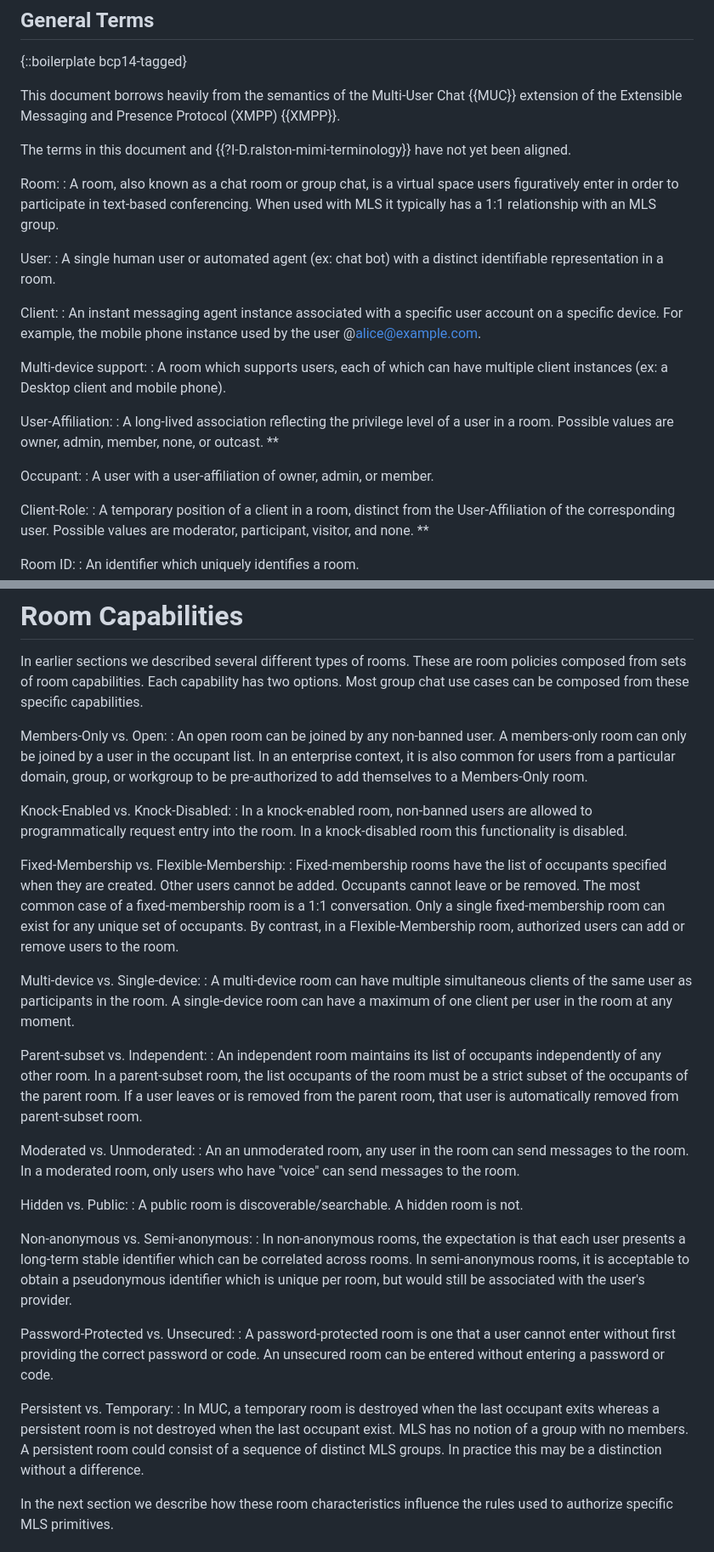
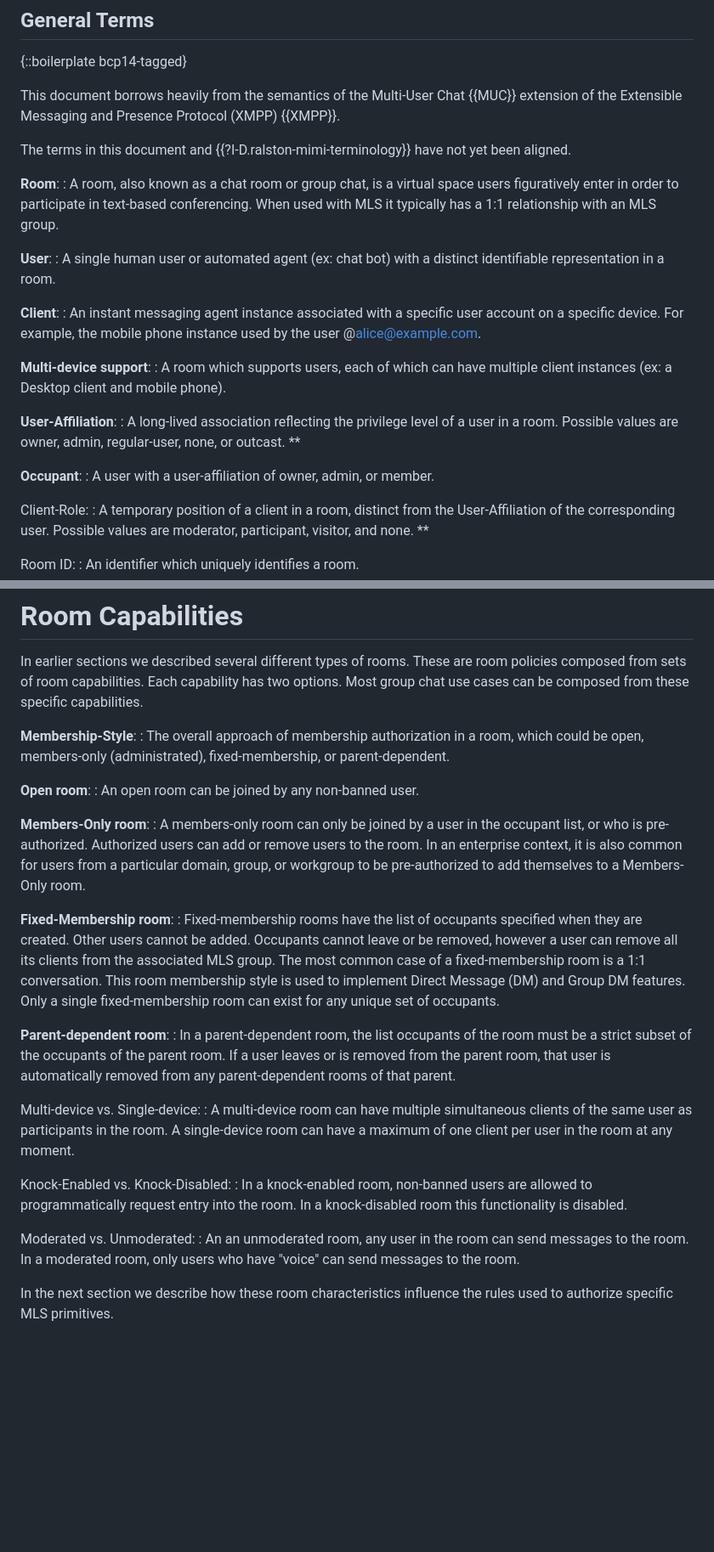
Before and after one commit to rohan-wire/mimi-group-chat, a Markdown page: draft-mahy-mimi-group-chat.md, 2 parts joined by grey strips. Shown at 85% size. GitHub-like rendering; blank space fills up the shorter version.

Commit message:
Add more on membership types

```diff
--- a/draft-mahy-mimi-group-chat.md
+++ b/draft-mahy-mimi-group-chat.md
@@ -94,29 +94,29 @@ extension of the Extensible Messaging and Presence Protocol (XMPP) {{XMPP}}.
 The terms in this document and {{?I-D.ralston-mimi-terminology}} have not yet
 been aligned.
 
-Room:
+**Room**:
 : A room, also known as a chat room or group chat, is a virtual space users
 figuratively enter in order to participate in text-based conferencing.
 When used with MLS it typically has a 1:1 relationship with an MLS group.
 
-User:
+**User**:
 : A single human user or automated agent (ex: chat bot) with a distinct identifiable
 representation in a room.
 
-Client:
+**Client**:
 : An instant messaging agent instance associated with a specific user account on a
 specific device. For example, the mobile phone instance used by the user
 @alice@example.com.
 
-Multi-device support:
+**Multi-device support**:
 : A room which supports users, each of which can have multiple client instances
 (ex: a Desktop client and mobile phone).
 
-User-Affiliation:
+**User-Affiliation**:
 : A long-lived association reflecting the privilege level of a user in a room.
-Possible values are owner, admin, member, none, or outcast. **
+Possible values are owner, admin, regular-user, none, or outcast. **
 
-Occupant:
+**Occupant**:
 : A user with a user-affiliation of owner, admin, or member.
 
 Client-Role:
@@ -329,62 +329,50 @@ These are room policies composed from sets of room capabilities.
 Each capability has two options. Most group chat use cases can
 be composed from these specific capabilities.
 
-Members-Only vs. Open:
-: An open room can be joined by any non-banned user. A members-only room can
-  only be joined by a user in the occupant list. In an enterprise context, it is
+**Membership-Style**:
+: The overall approach of membership authorization in a room, which could be
+  open, members-only (administrated), fixed-membership, or parent-dependent.
+
+**Open room**:
+: An open room can be joined by any non-banned user.
+
+**Members-Only room**:
+: A members-only room can only be joined by a user in the occupant list, or
+  who is pre-authorized. Authorized users can add or remove users
+  to the room. In an enterprise context, it is
   also common for users from a particular domain, group, or workgroup to be
   pre-authorized to add themselves to a Members-Only room.
+
+**Fixed-Membership room**:
+: Fixed-membership rooms have the list of occupants specified when they are
+  created. Other users cannot be added. Occupants cannot leave or be removed,
+  however a user can remove all its clients from the associated MLS group.
+  The most common case of a fixed-membership room is a 1:1 conversation.
+  This room membership style is used to implement Direct Message (DM) and Group DM
+  features. Only a single fixed-membership room can exist for any unique set
+  of occupants.
+
+**Parent-dependent room**:
+: In a parent-dependent room, the list occupants of the room must be a strict
+  subset of the occupants of the parent room. If a user leaves or is removed
+  from the parent room, that user is automatically removed from any
+  parent-dependent rooms of that parent.
+
+Multi-device vs. Single-device:
+: A multi-device room can have multiple simultaneous clients of the same user
+  as participants in the room. A single-device room can have a maximum of one
+  client per user in the room at any moment.
 
 Knock-Enabled vs. Knock-Disabled:
 : In a knock-enabled room, non-banned users are allowed to programmatically
   request entry into the room. In a knock-disabled room this functionality
   is disabled.
 
-Fixed-Membership vs. Flexible-Membership:
-: Fixed-membership rooms have the list of occupants specified when they are
-  created. Other users cannot be added. Occupants cannot leave or be removed.
-  The most common case of a fixed-membership room is a 1:1 conversation. Only a
-  single fixed-membership room can exist for any unique set of occupants. By
-  contrast, in a Flexible-Membership room, authorized users can add or remove users
-  to the room.
-
-Multi-device vs. Single-device:
-: A multi-device room can have multiple simultaneous clients of the same user
-  as participants in the room. A single-device room can have a maximum of one
-  client per user in the room at any moment.
-
-Parent-subset vs. Independent:
-: An independent room maintains its list of occupants independently of any other
-  room. In a parent-subset room, the list occupants of the room must be a strict
-  subset of the occupants of the parent room. If a user leaves or is removed
-  from the parent room, that user is automatically removed from parent-subset
-  room.
-
 Moderated vs. Unmoderated:
 : An an unmoderated room, any user in the room can send messages to the room.
   In a moderated room, only users who have "voice" can send messages to the room.
 
-Hidden vs. Public:
-: A public room is discoverable/searchable. A hidden room is not.
 
-Non-anonymous vs. Semi-anonymous:
-: In non-anonymous rooms, the expectation is that each user presents
-  a long-term stable identifier which can be correlated across rooms. In
-  semi-anonymous rooms, it is acceptable to obtain a pseudonymous identifier
-  which is unique per room, but would still be associated with the user's
-  provider.
-
-Password-Protected vs. Unsecured:
-: A password-protected room is one that a user cannot enter without first
-  providing the correct password or code. An unsecured room can be
-  entered without entering a password or code.
-
-Persistent vs. Temporary:
-: In MUC, a temporary room is destroyed when the last occupant exits whereas
-  a persistent room is not destroyed when the last occupant exist. MLS has no
-  notion of a group with no members. A persistent room could consist of
-  a sequence of distinct MLS groups. In practice this may be a distinction
-  without a difference.
 
 In the next section we describe how these room characteristics influence the
 rules used to authorize specific MLS primitives.
```
Also changed, not shown: other parts of draft-mahy-mimi-group-chat.md (+94 -11 lines).
